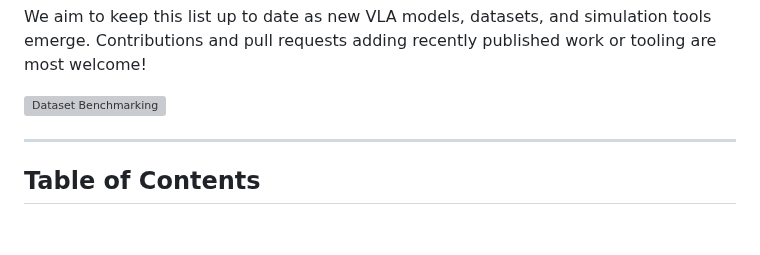
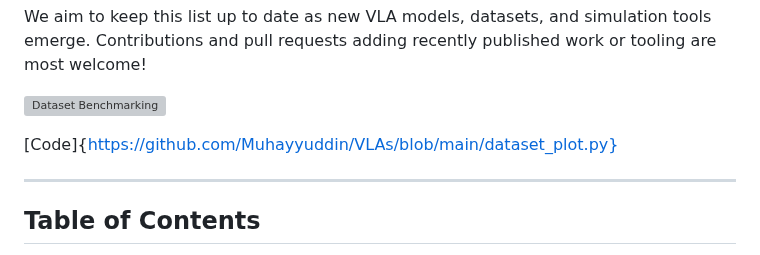
Before and after one commit to Muhayyuddin/VLAs, a Markdown page: README.md, the part around the change. GitHub-like rendering; blank space fills up the shorter version; grey boxes are pictures that could not be loaded.

```diff
--- a/README.md
+++ b/README.md
@@ -14,6 +14,8 @@ This repository was developed alongside the paper **“Vision–Language–Actio
 We aim to keep this list up to date as new VLA models, datasets, and simulation tools emerge. Contributions and pull requests adding recently published work or tooling are most welcome!
 
 ![Dataset Benchmarking](https://github.com/Muhayyuddin/VLAs/blob/main/benchmarkdataset.png)
+
+[Code]{https://github.com/Muhayyuddin/VLAs/blob/main/dataset_plot.py}
 
 ---
 
```
